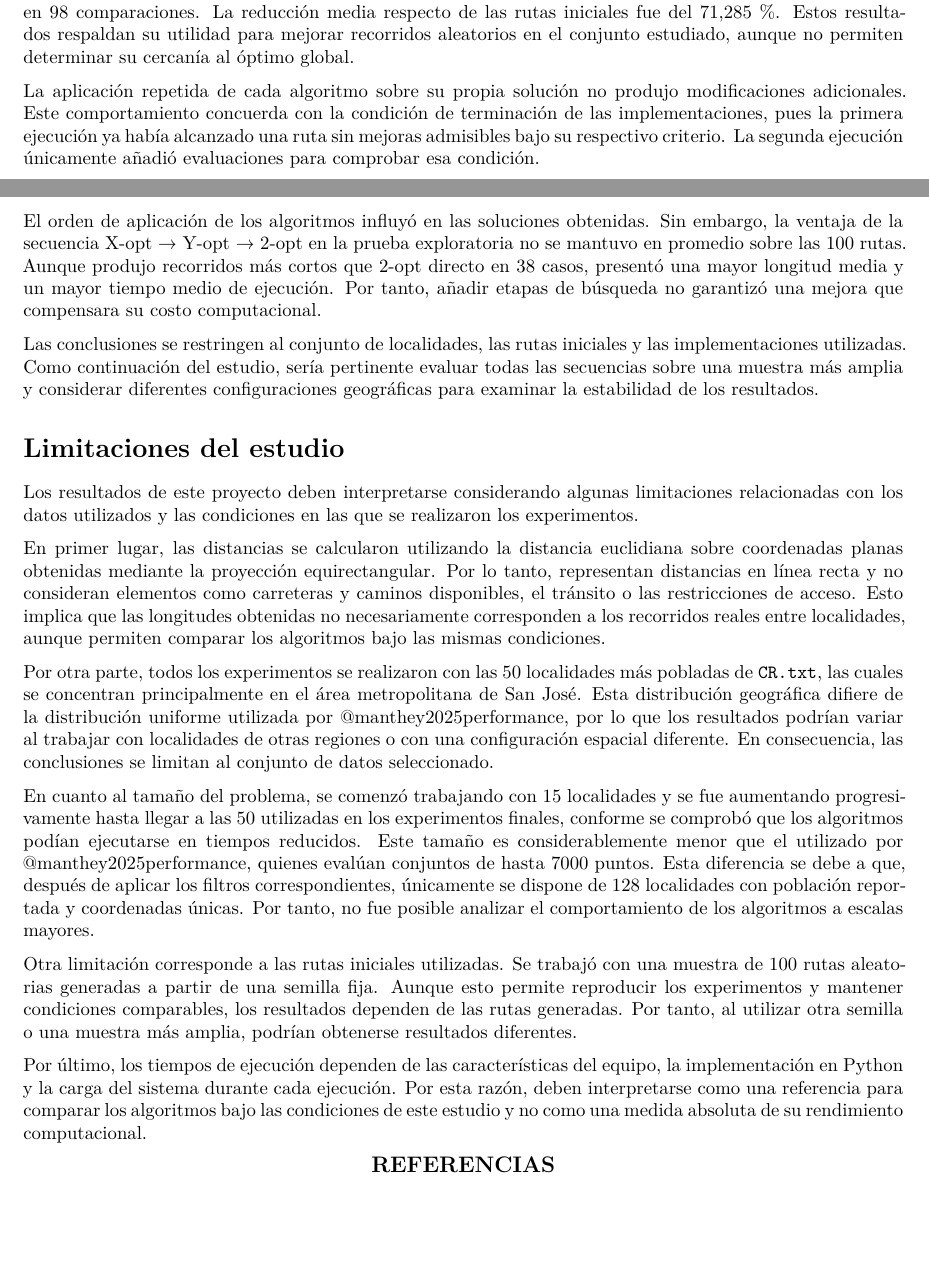
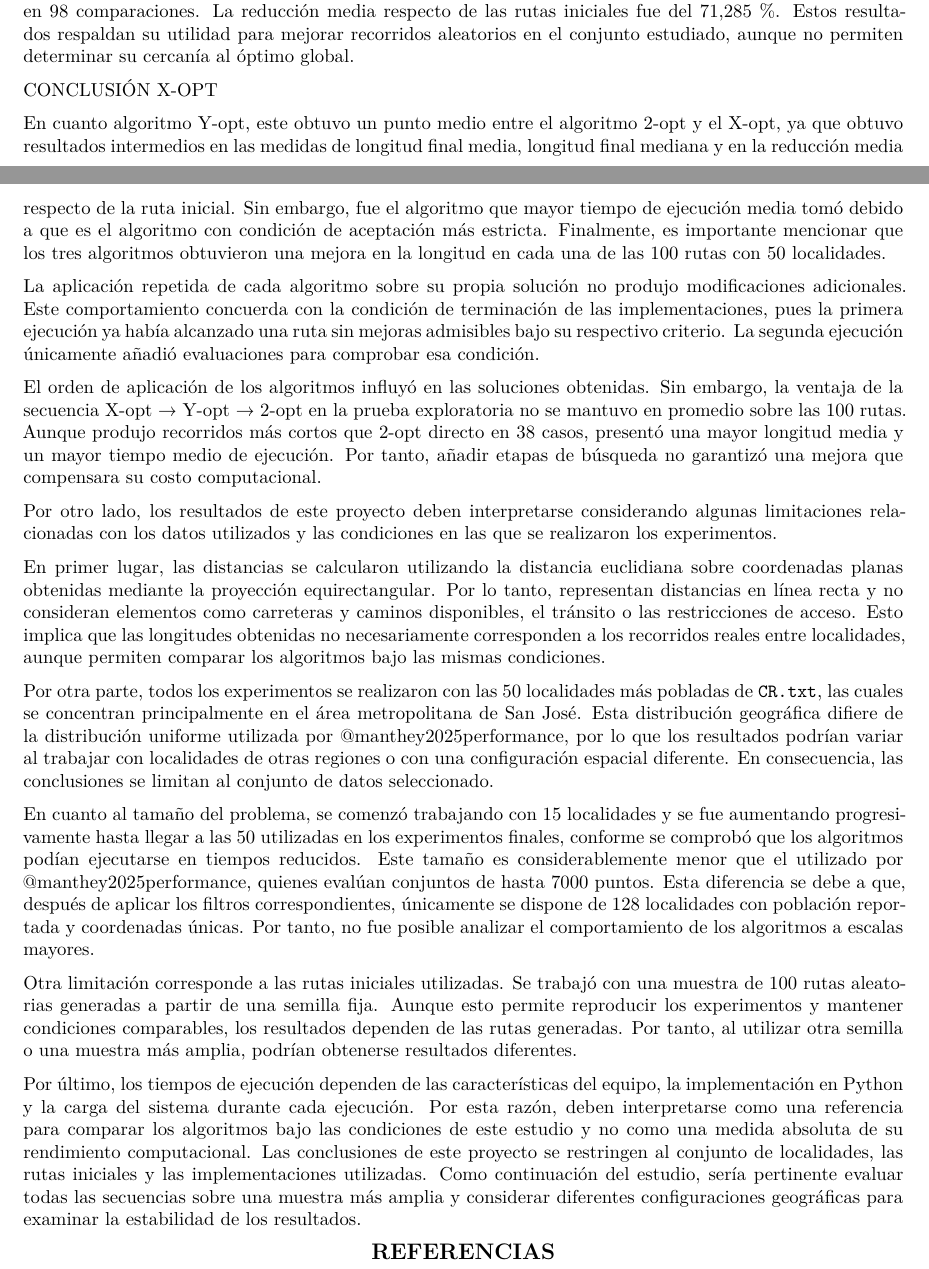
Before and after one commit to EstefaniaMora23/Tarea1_numerico, a Quarto document (Proyecto/codigo/Primer_avance/Parte_escrita.qmd): two parts of pages 12 and 13 of 13, joined at a grey line, cut so that both start at the same text, the shorter picture padded with empty space. Rendered offline with R 4.5, knitr and Pandoc in place of Quarto, then LaTeX, with nearby package versions; a font, style sheet, LaTeX package, included part or bibliography that could not be used is replaced or left out.

Commit message:
docs: se agrega la conclusión el algoritmo Y-opt y se modifica redacción de las conclusiones

````diff
--- a/Proyecto/codigo/Primer_avance/Parte_escrita.qmd
+++ b/Proyecto/codigo/Primer_avance/Parte_escrita.qmd
@@ -560,15 +560,15 @@ Esta interpretación se limita a la secuencia seleccionada y a las implementacio
 
 En las 100 rutas iniciales sobre las 50 localidades seleccionadas, 2-opt mostró un desempeño favorable, al reducir la longitud de todos los recorridos y alcanzar la menor longitud entre los tres algoritmos individuales en 98 comparaciones. La reducción media respecto de las rutas iniciales fue del 71,285 %. Estos resultados respaldan su utilidad para mejorar recorridos aleatorios en el conjunto estudiado, aunque no permiten determinar su cercanía al óptimo global.
 
+CONCLUSIÓN X-OPT
+
+En cuanto algoritmo Y-opt, este obtuvo un punto medio entre el algoritmo 2-opt y el X-opt, ya que obtuvo resultados intermedios en las medidas de longitud final media, longitud final mediana y en la reducción media respecto de la ruta inicial. Sin embargo, fue el algoritmo que mayor tiempo de ejecución media tomó debido a que es el algoritmo con condición de aceptación más estricta. Finalmente, es importante mencionar que los tres algoritmos obtuvieron una mejora en la longitud en cada una de las 100 rutas con 50 localidades.
+
 La aplicación repetida de cada algoritmo sobre su propia solución no produjo modificaciones adicionales. Este comportamiento concuerda con la condición de terminación de las implementaciones, pues la primera ejecución ya había alcanzado una ruta sin mejoras admisibles bajo su respectivo criterio. La segunda ejecución únicamente añadió evaluaciones para comprobar esa condición.
 
 El orden de aplicación de los algoritmos influyó en las soluciones obtenidas. Sin embargo, la ventaja de la secuencia X-opt → Y-opt → 2-opt en la prueba exploratoria no se mantuvo en promedio sobre las 100 rutas. Aunque produjo recorridos más cortos que 2-opt directo en 38 casos, presentó una mayor longitud media y un mayor tiempo medio de ejecución. Por tanto, añadir etapas de búsqueda no garantizó una mejora que compensara su costo computacional.
 
-Las conclusiones se restringen al conjunto de localidades, las rutas iniciales y las implementaciones utilizadas. Como continuación del estudio, sería pertinente evaluar todas las secuencias sobre una muestra más amplia y considerar diferentes configuraciones geográficas para examinar la estabilidad de los resultados.
-
-# Limitaciones del estudio
-
-Los resultados de este proyecto deben interpretarse considerando algunas limitaciones relacionadas con los datos utilizados y las condiciones en las que se realizaron los experimentos.
+Por otro lado, los resultados de este proyecto deben interpretarse considerando algunas limitaciones relacionadas con los datos utilizados y las condiciones en las que se realizaron los experimentos.
 
 En primer lugar, las distancias se calcularon utilizando la distancia euclidiana sobre coordenadas planas obtenidas mediante la proyección equirectangular. Por lo tanto, representan distancias en línea recta y no consideran elementos como carreteras y caminos disponibles, el tránsito o las restricciones de acceso. Esto implica que las longitudes obtenidas no necesariamente corresponden a los recorridos reales entre localidades, aunque permiten comparar los algoritmos bajo las mismas condiciones.
 
@@ -578,7 +578,7 @@ En cuanto al tamaño del problema, se comenzó trabajando con 15 localidades y s
 
 Otra limitación corresponde a las rutas iniciales utilizadas. Se trabajó con una muestra de 100 rutas aleatorias generadas a partir de una semilla fija. Aunque esto permite reproducir los experimentos y mantener condiciones comparables, los resultados dependen de las rutas generadas. Por tanto, al utilizar otra semilla o una muestra más amplia, podrían obtenerse resultados diferentes.
 
-Por último, los tiempos de ejecución dependen de las características del equipo, la implementación en Python y la carga del sistema durante cada ejecución. Por esta razón, deben interpretarse como una referencia para comparar los algoritmos bajo las condiciones de este estudio y no como una medida absoluta de su rendimiento computacional.
+Por último, los tiempos de ejecución dependen de las características del equipo, la implementación en Python y la carga del sistema durante cada ejecución. Por esta razón, deben interpretarse como una referencia para comparar los algoritmos bajo las condiciones de este estudio y no como una medida absoluta de su rendimiento computacional. Las conclusiones de este proyecto se restringen al conjunto de localidades, las rutas iniciales y las implementaciones utilizadas. Como continuación del estudio, sería pertinente evaluar todas las secuencias sobre una muestra más amplia y considerar diferentes configuraciones geográficas para examinar la estabilidad de los resultados.
 
 ```{=latex}
 \begin{center}
````
